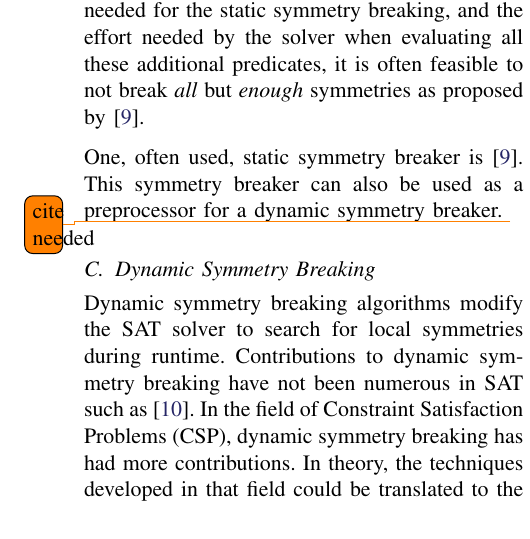
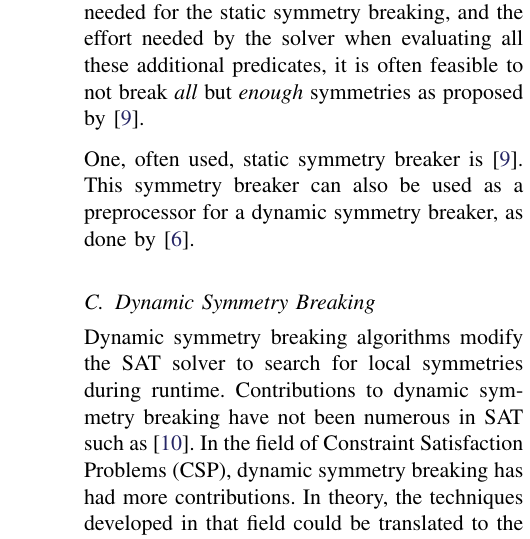
Before and after one commit to ajrouvoet/symmetry, a LaTeX paper (paper/symmetry.tex, which reads paper/background.tex): part of one column of page 3 of 5, cut so that both start at the same text. Compiled offline with pdfLaTeX.

Commit message:
Resolved todo
Found reference

```diff
--- a/paper/background.tex
+++ b/paper/background.tex
@@ -89,8 +89,8 @@ the efficiency of SBPs, such as~\cite{aloul2006efficient}\todo{More refs}.
 	symmetries as proposed by \cite{aloul2003shatter}.
 
 	One, often used, static symmetry breaker is \cite{aloul2003shatter}. This symmetry
-	breaker can also be used as a preprocessor for a dynamic symmetry breaker.
-	\todo{cite needed}
+	breaker can also be used as a preprocessor for a dynamic symmetry breaker, as done
+	by~\cite{devriendt2012symmetry}.
 
 \subsection{Dynamic Symmetry Breaking}
 	Dynamic symmetry breaking algorithms modify the SAT solver to search for local
```
